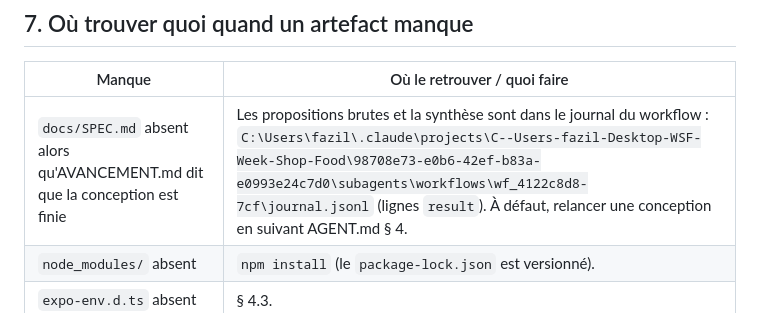
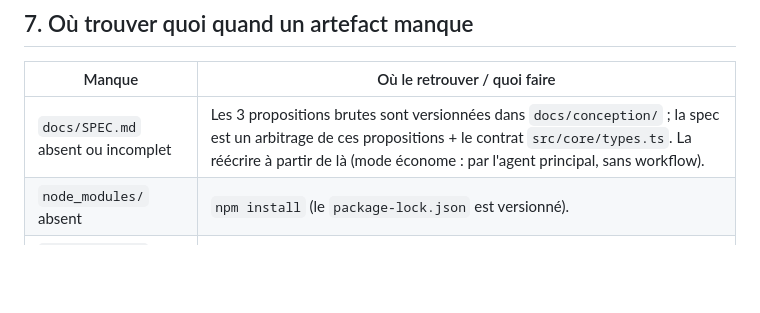
Before and after one commit to zilfa94/wsf-week-shop-food, a Markdown page: CLAUDE.md, the part around the change. Rendered like a GitHub page; blank space fills up the shorter version.

```diff
--- a/CLAUDE.md
+++ b/CLAUDE.md
@@ -154,7 +154,7 @@ printf '/// <reference types="expo/types" />\n' > expo-env.d.ts
 
 | Manque | Où le retrouver / quoi faire |
 |---|---|
-| `docs/SPEC.md` absent alors qu'AVANCEMENT.md dit que la conception est finie | Les propositions brutes et la synthèse sont dans le journal du workflow : `C:\Users\fazil\.claude\projects\C--Users-fazil-Desktop-WSF-Week-Shop-Food\98708e73-e0b6-42ef-b83a-e0993e24c7d0\subagents\workflows\wf_4122c8d8-7cf\journal.jsonl` (lignes `result`). À défaut, relancer une conception en suivant AGENT.md § 4. |
+| `docs/SPEC.md` absent ou incomplet | Les 3 propositions brutes sont versionnées dans `docs/conception/` ; la spec est un arbitrage de ces propositions + le contrat `src/core/types.ts`. La réécrire à partir de là (mode économe : par l'agent principal, sans workflow). |
 | `node_modules/` absent | `npm install` (le `package-lock.json` est versionné). |
 | `expo-env.d.ts` absent | § 4.3. |
 | Tests rouges après reprise | Lire la sortie ; ne pas supprimer/ignorer un test pour le faire passer ; corriger le code ou, si la spec a changé, le test **et** la spec. |
```
Also changed, not shown: AVANCEMENT.md (+19 -19 lines), docs/SPEC.md (added, +278 -0 lines).
